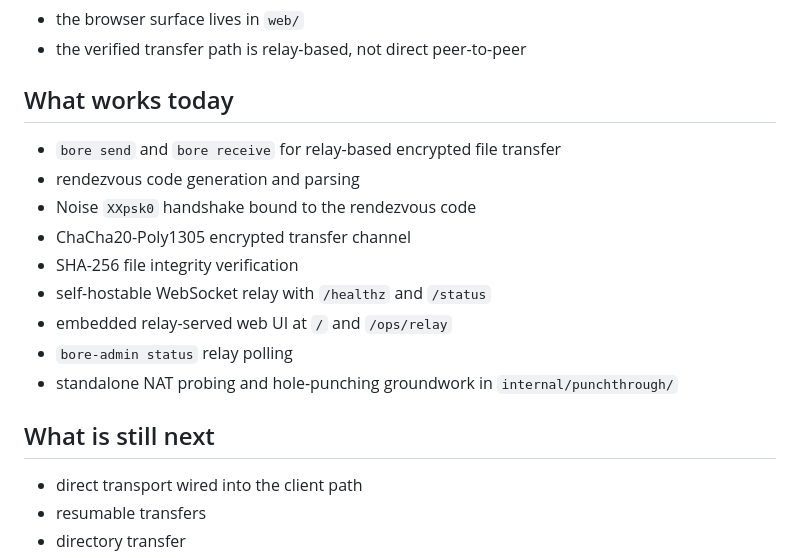
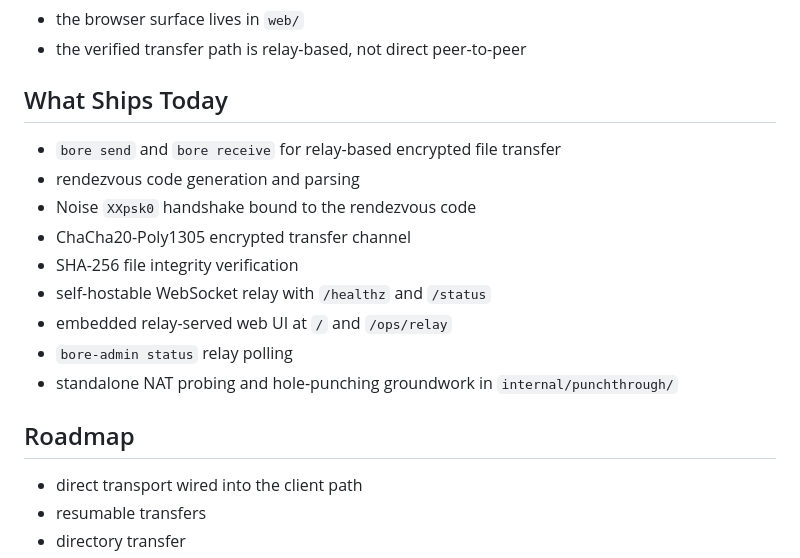
Before and after one commit to dunamismax/bore, a Markdown page: README.md, the part around one of its changes. Rendered like a GitHub page.

Commit message:
Normalize README structure and style

```diff
--- a/README.md
+++ b/README.md
@@ -19,7 +19,7 @@ Current truth:
 - the browser surface lives in `web/`
 - the verified transfer path is relay-based, not direct peer-to-peer
 
-## What works today
+## What Ships Today
 
 - `bore send` and `bore receive` for relay-based encrypted file transfer
 - rendezvous code generation and parsing
@@ -31,7 +31,7 @@ Current truth:
 - `bore-admin status` relay polling
 - standalone NAT probing and hole-punching groundwork in `internal/punchthrough/`
 
-## What is still next
+## Roadmap
 
 - direct transport wired into the client path
 - resumable transfers
```
Also changed, not shown: other parts of README.md (+2 -2 lines).
